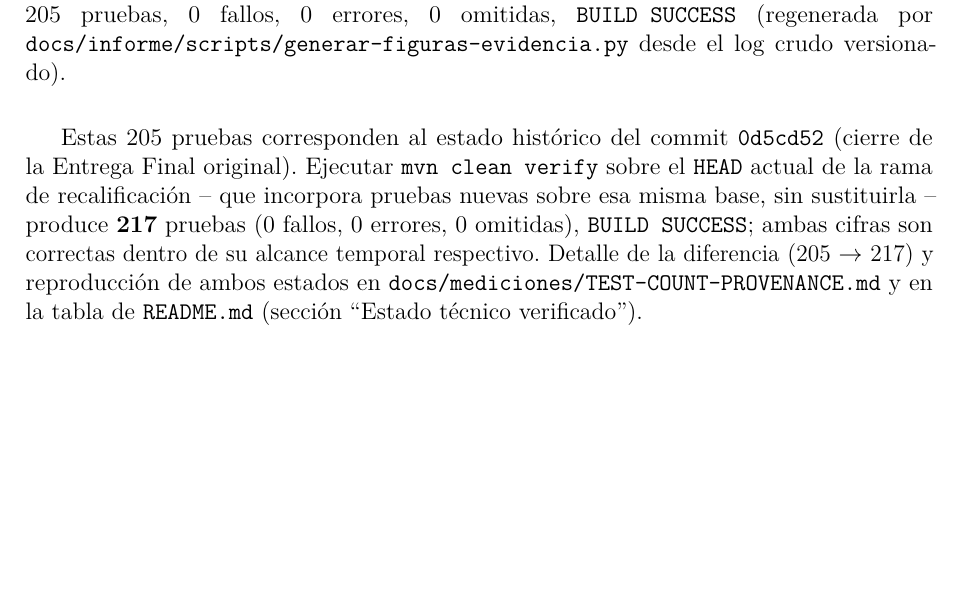
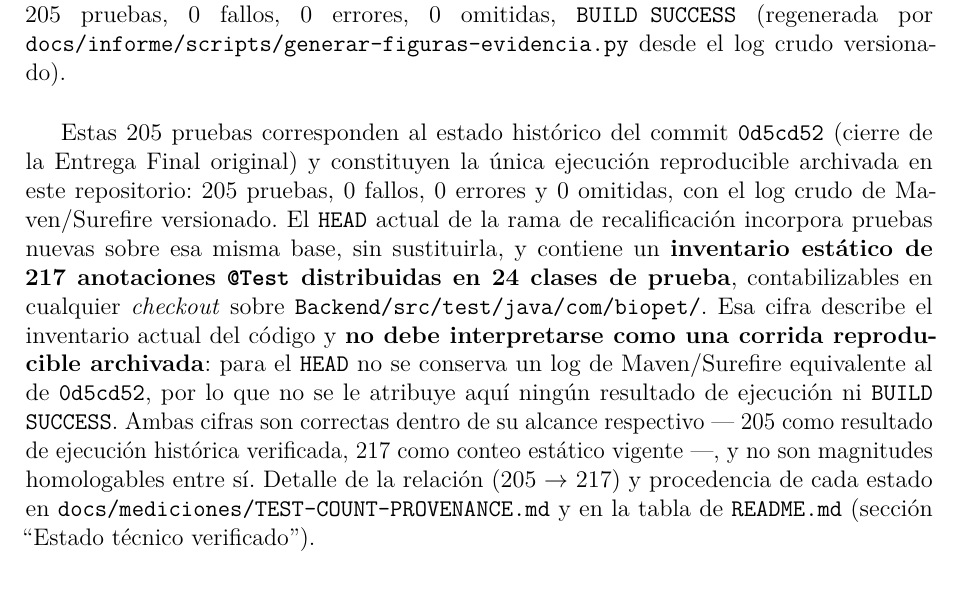
Before and after one commit to Grinjoww/ENTREGA-FINAL-BIOPET, a LaTeX document (docs/informe/informe-final-v1.0.0.tex, which reads docs/informe/secciones-final/07-pruebas-calidad.tex): part of page 48 of 103, cut so that both start at the same text, the shorter picture padded with empty space. Compiled offline with pdfLaTeX; a LaTeX package or settings file that is missing is left out.

Commit message:
docs: aclara conteo de pruebas y limpia auxiliares LaTeX

```diff
--- a/docs/informe/secciones-final/07-pruebas-calidad.tex
+++ b/docs/informe/secciones-final/07-pruebas-calidad.tex
@@ -42,13 +42,24 @@ manuales.
 {fig:maven-verify-final}
 
 Estas 205 pruebas corresponden al estado hist\'orico del commit
-\texttt{0d5cd52} (cierre de la Entrega Final original). Ejecutar \texttt{mvn clean verify} sobre el
-\texttt{HEAD} actual de la rama de recalificaci\'on -- que incorpora
-pruebas nuevas sobre esa misma base, sin sustituirla -- produce
-\textbf{217} pruebas (0 fallos, 0 errores, 0 omitidas),
-\texttt{BUILD SUCCESS}; ambas cifras son correctas dentro de su alcance
-temporal respectivo. Detalle de la diferencia (205~$\rightarrow$~217) y
-reproducci\'on de ambos estados en
+\texttt{0d5cd52} (cierre de la Entrega Final original) y constituyen la
+\'unica ejecuci\'on reproducible archivada en este repositorio: 205
+pruebas, 0 fallos, 0 errores y 0 omitidas, con el log crudo de
+Maven/Surefire versionado. El \texttt{HEAD} actual de la rama de
+recalificaci\'on incorpora pruebas nuevas sobre esa misma base, sin
+sustituirla, y contiene un \textbf{inventario est\'atico de 217 anotaciones
+\texttt{@Test} distribuidas en 24 clases de prueba},
+contabilizables en cualquier \emph{checkout} sobre
+\rutalarga{Backend/src/test/java/com/biopet/}. Esa cifra describe el
+inventario actual del c\'odigo y \textbf{no debe interpretarse como una
+corrida reproducible archivada}: para el \texttt{HEAD} no se conserva un
+log de Maven/Surefire equivalente al de \texttt{0d5cd52}, por lo que no
+se le atribuye aqu\'i ning\'un resultado de ejecuci\'on ni
+\texttt{BUILD SUCCESS}. Ambas cifras son correctas dentro de su alcance
+respectivo --- 205 como resultado de ejecuci\'on hist\'orica verificada,
+217 como conteo est\'atico vigente ---, y no son magnitudes
+homologables entre s\'i. Detalle de la relaci\'on
+(205~$\rightarrow$~217) y procedencia de cada estado en
 \texttt{docs/mediciones/TEST-COUNT-PROVENANCE.md} y en la tabla de
 \texttt{README.md} (secci\'on ``Estado t\'ecnico verificado'').
 
```
Also changed, not shown: 1 other file.
